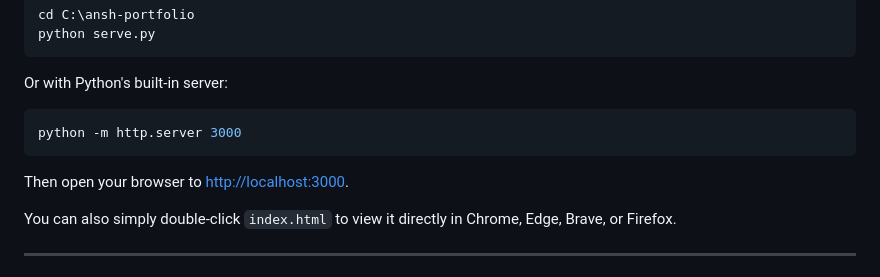
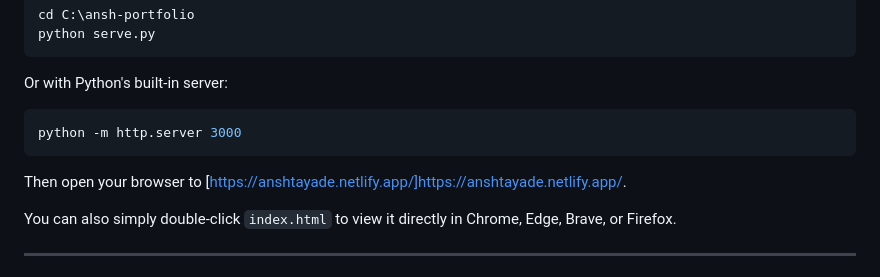
Before and after one commit to anshtayade132-commits/Ansh-Tayade, a Markdown page: README.md, the part around the change. Drawn GitHub-style.

````diff
--- a/README.md
+++ b/README.md
@@ -16,7 +16,7 @@ Or with Python's built-in server:
 ```powershell
 python -m http.server 3000
 ```
-Then open your browser to [http://localhost:3000](http://localhost:3000).
+Then open your browser to [https://anshtayade.netlify.app/]https://anshtayade.netlify.app/.
 
 You can also simply double-click `index.html` to view it directly in Chrome, Edge, Brave, or Firefox.
 
````
